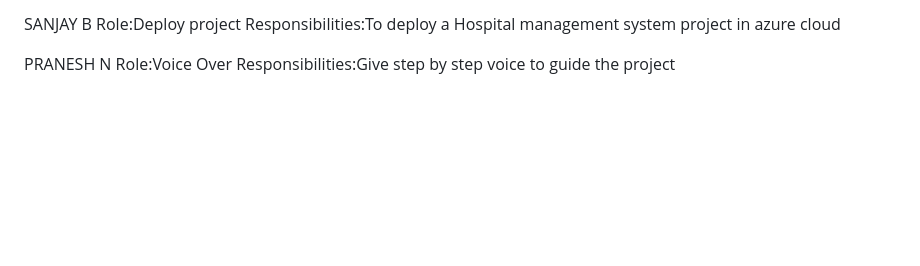
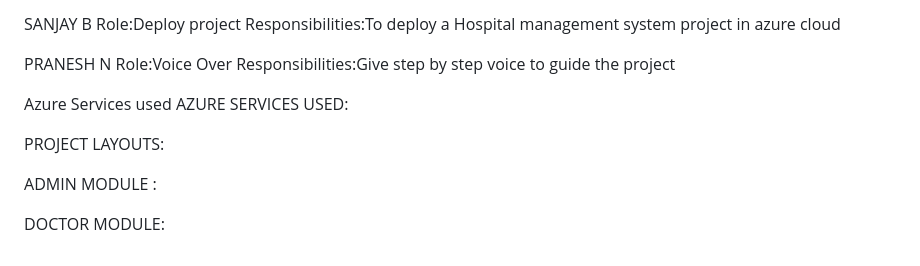
Before and after one commit to SanjaySJJ/Hospital-management-system, a Markdown page: README.md, the part around the change. GitHub-like rendering; blank space fills up the shorter version.

```diff
--- a/README.md
+++ b/README.md
@@ -111,3 +111,54 @@ Responsibilities:To deploy a Hospital management system project in azure cloud
 PRANESH N
 Role:Voice Over
 Responsibilities:Give step by step voice to guide the project
+
+
+Azure Services used
+AZURE SERVICES USED:
+
+
+
+
+
+
+
+
+
+
+
+
+
+
+
+
+
+
+PROJECT LAYOUTS:
+
+
+
+
+
+ADMIN MODULE :
+
+
+
+
+
+
+
+
+
+
+
+
+
+
+
+
+
+
+
+
+
+DOCTOR MODULE:
```
